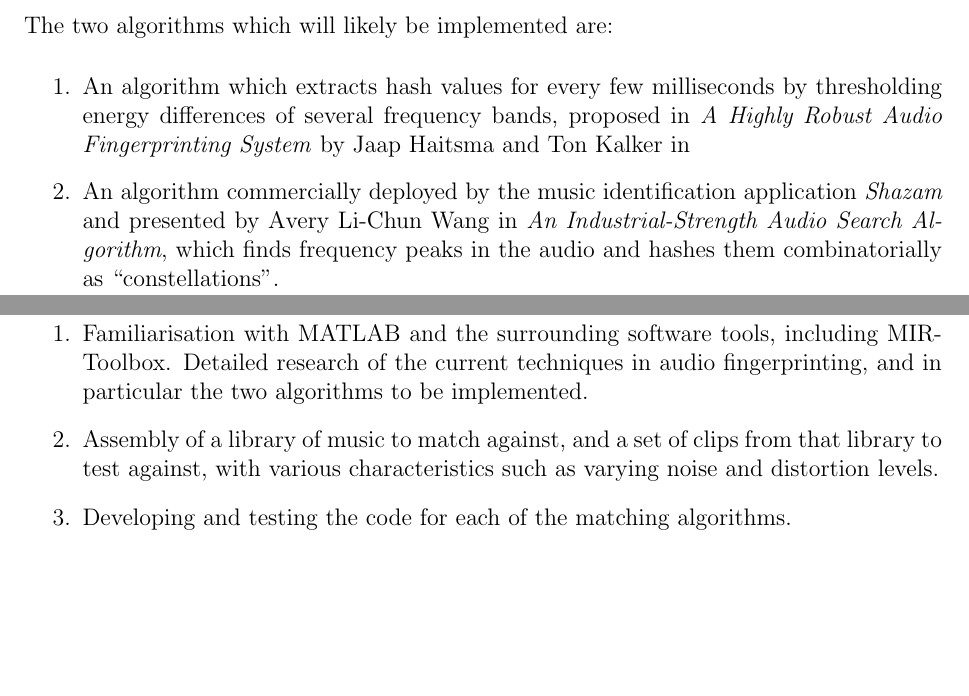
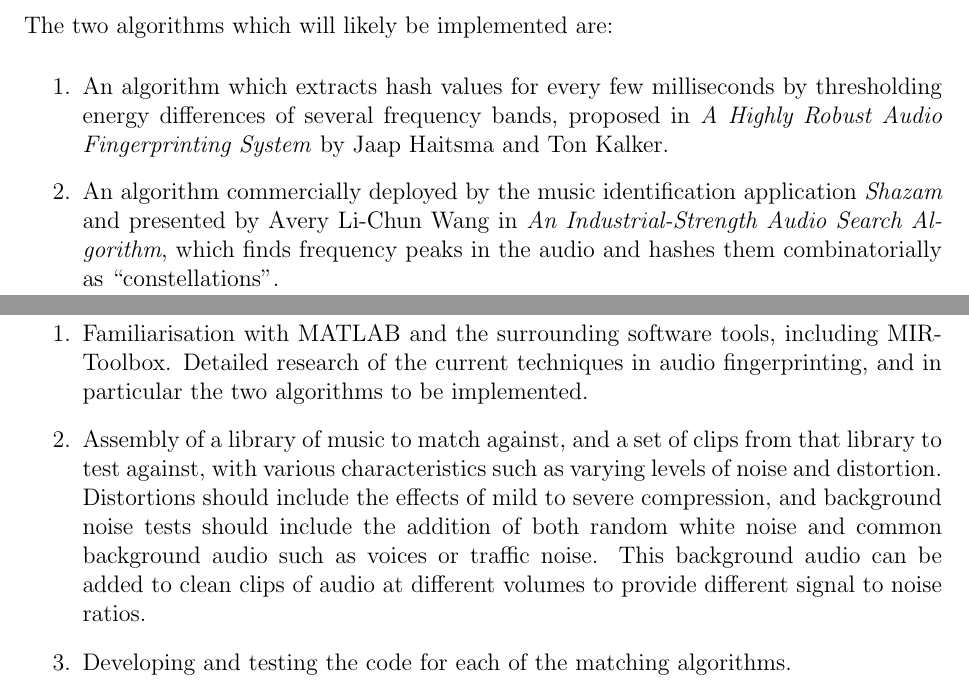
Before and after one commit to olane/signature, a LaTeX document (docs/proposal.tex): two parts of pages 2 and 3 of 5, joined at a grey line, cut so that both start at the same text, the shorter picture padded with empty space. Compiled offline with pdfLaTeX.

Commit message:
Added to proposal from feedback and fixed a broken sentence

```diff
--- a/docs/proposal.tex
+++ b/docs/proposal.tex
@@ -60,7 +60,7 @@ The two algorithms which will likely be implemented are:
 
 \begin{enumerate}
 
-\item An algorithm which extracts hash values for every few milliseconds by thresholding energy differences of several frequency bands, proposed in \emph{A Highly Robust Audio Fingerprinting System} by Jaap Haitsma and Ton Kalker in
+\item An algorithm which extracts hash values for every few milliseconds by thresholding energy differences of several frequency bands, proposed in \emph{A Highly Robust Audio Fingerprinting System} by Jaap Haitsma and Ton Kalker.
 
 \item An algorithm commercially deployed by the music identification application \emph{Shazam} and presented by Avery Li-Chun Wang in \emph{An Industrial-Strength Audio Search Algorithm}, which finds frequency peaks in the audio and hashes them combinatorially as ``constellations".
 
@@ -72,7 +72,7 @@ The project has the following main sections:
 
 \item Familiarisation with MATLAB and the surrounding software tools, including MIRToolbox. Detailed research of the current techniques in audio fingerprinting, and in particular the two algorithms to be implemented.
 
-\item Assembly of a library of music to match against, and a set of clips from that library to test against, with various characteristics such as varying noise and distortion levels.
+\item Assembly of a library of music to match against, and a set of clips from that library to test against, with various characteristics such as varying levels of noise and distortion. Distortions should include the effects of mild to severe compression, and background noise tests should include the addition of both random white noise and common background audio such as voices or traffic noise. This background audio can be added to clean clips of audio at different volumes to provide different signal to noise ratios.
 
 \item Developing and testing the code for each of the matching algorithms.
 
```
